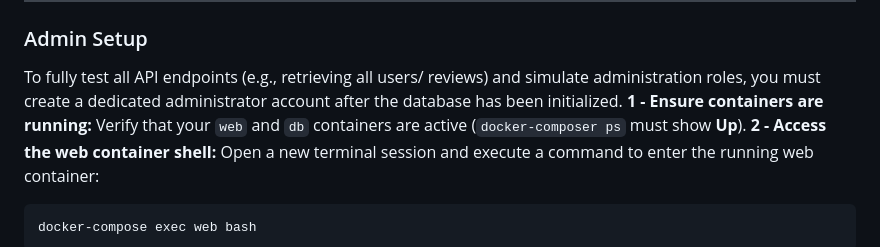
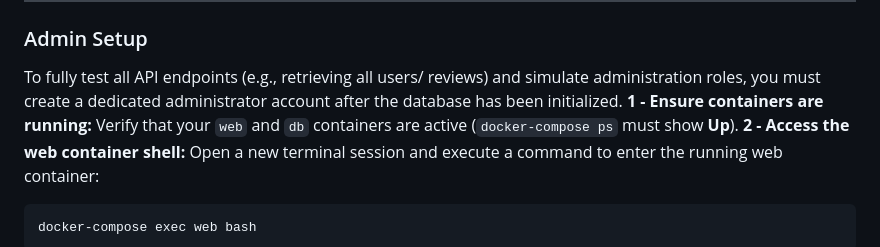
Before and after one commit to Delphes1980/Mots-pour-mauxLM, a Markdown page: README.md, the part around the change. GitHub-like rendering.

Commit message:
fix mispelling in the README file

````diff
--- a/README.md
+++ b/README.md
@@ -210,7 +210,7 @@ docker-compose up --build -d
 
 ### Admin Setup
 To fully test all API endpoints (e.g., retrieving all users/ reviews) and simulate administration roles, you must create a dedicated administrator account after the database has been initialized.
-**1 - Ensure containers are running:** Verify that your `web` and `db` containers are active (`docker-composer ps` must show **Up**).
+**1 - Ensure containers are running:** Verify that your `web` and `db` containers are active (`docker-compose ps` must show **Up**).
 **2 - Access the web container shell:** Open a new terminal session and execute a command to enter the running web container:
 ```
 docker-compose exec web bash
````
